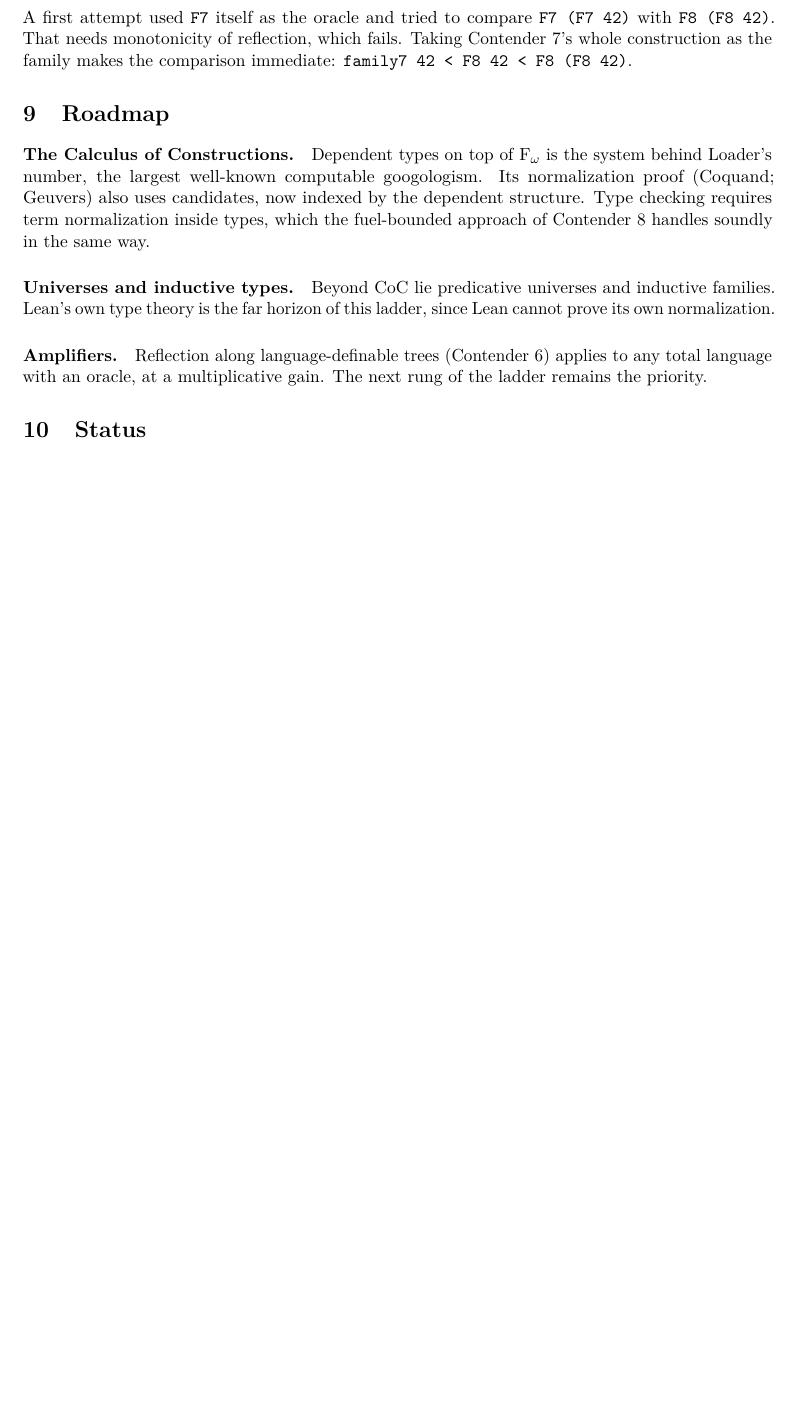
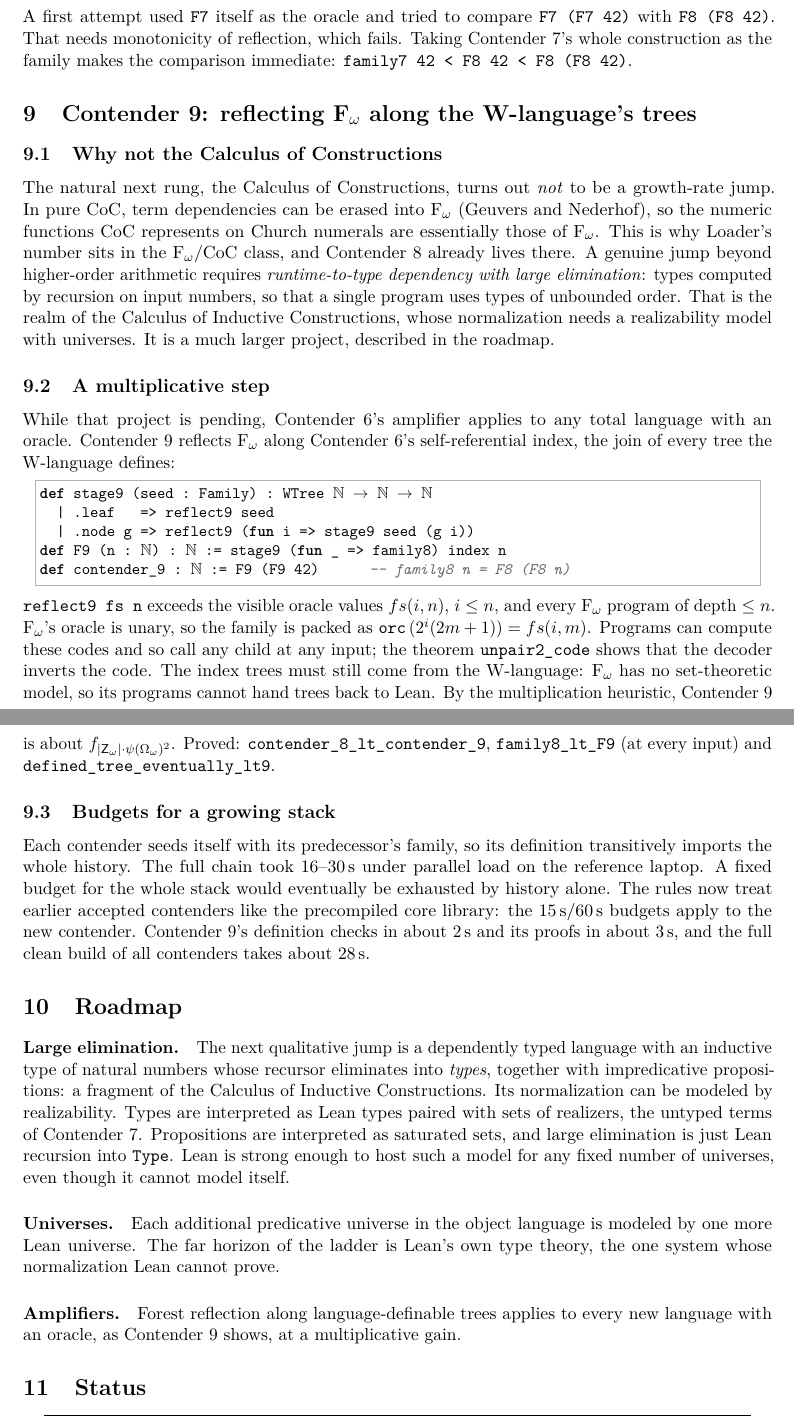
Before and after one commit to VladimirReshetnikov/BusyLean, a LaTeX paper (article/busylean.tex): part of page 7 of 7 before the commit and two parts of pages 7 and 8 of 8 after it, the two joined at a grey line, cut so that both start at the same text, the shorter picture padded with empty space. Compiled offline with pdfLaTeX.

Commit message:
Document Contender 9 and the corrected roadmap
README.md: Contender 9 becomes the current contender (definition, the
packed oracle family, and a table of its theorems). Layout and history
are updated.

article/busylean.tex -> busylean.pdf (now 8 pages): new section
"Contender 9: reflecting F-omega along the W-language's trees":
* Why the Calculus of Constructions is not the next growth-rate jump:
  pure CoC's dependencies erase into F-omega (Geuvers-Nederhof), so its
  representable numeric functions are essentially F-omega's. Loader's
  number is in that class, and so is Contender 8 already. The real
  jump needs runtime-to-type dependency with large elimination.
* The multiplicative step taken meanwhile: Contender 6's amplifier
  over F-omega, with the packed unary oracle and unpair2_code.
* The clarified budget rule for a growing stack of contenders.
The roadmap now targets a dependently typed language with
large-elimination natural numbers and impredicative propositions,
modeled by realizability (Lean types paired with realizer sets of
untyped terms, propositions as saturated sets), with universes modeled
by Lean universes. The status table adds Contender 9 and the planned
Contender 10.

Co-Authored-By: Claude Opus 5.5 <noreply@anthropic.com>

```diff
--- a/article/busylean.tex
+++ b/article/busylean.tex
@@ -380,22 +382,72 @@ family makes the comparison immediate:
 \lean{family7 42 < F8 42 < F8 (F8 42)}.
 
 %======================================================================
+\section{Contender 9: reflecting F$_\omega$ along the W-language's trees}
+
+\subsection{Why not the Calculus of Constructions}
+The natural next rung, the Calculus of Constructions, turns out \emph{not} to
+be a growth-rate jump. In pure CoC, term dependencies can be erased into
+F$_\omega$ (Geuvers and Nederhof), so the numeric functions CoC represents on
+Church numerals are essentially those of F$_\omega$. This is why Loader's number
+sits in the F$_\omega$/CoC class, and Contender~8 already lives there. A genuine
+jump beyond higher-order arithmetic requires \emph{runtime-to-type dependency
+with large elimination}: types computed by recursion on input numbers, so that
+a single program uses types of unbounded order. That is the realm of the
+Calculus of Inductive Constructions, whose normalization needs a realizability
+model with universes. It is a much larger project, described in the roadmap.
+
+\subsection{A multiplicative step}
+While that project is pending, Contender~6's amplifier applies to any total
+language with an oracle. Contender~9 reflects F$_\omega$ along Contender~6's
+self-referential index, the join of every tree the W-language defines:
+\begin{lstlisting}
+def stage9 (seed : Family) : WTree ℕ → ℕ → ℕ
+  | .leaf   => reflect9 seed
+  | .node g => reflect9 (fun i => stage9 seed (g i))
+def F9 (n : ℕ) : ℕ := stage9 (fun _ => family8) index n
+def contender_9 : ℕ := F9 (F9 42)      -- family8 n = F8 (F8 n)
+\end{lstlisting}
+\lean{reflect9 fs n} exceeds the visible oracle values $fs(i,n)$, $i\le n$, and
+every F$_\omega$ program of depth $\le n$. F$_\omega$'s oracle is unary, so the
+family is packed as $\mathtt{orc}\,(2^i(2m+1)) = fs(i,m)$. Programs can compute
+these codes and so call any child at any input; the theorem
+\lean{unpair2\_code} shows that the decoder inverts the code. The index trees
+must still come from the W-language: F$_\omega$ has no set-theoretic model, so
+its programs cannot hand trees back to Lean. By the multiplication heuristic,
+Contender~9 is about $f_{|\mathsf{Z}_\omega|\cdot\psi(\Omega_\omega)^2}$.
+Proved: \lean{contender\_8\_lt\_contender\_9}, \lean{family8\_lt\_F9} (at every
+input) and \lean{defined\_tree\_eventually\_lt9}.
+
+\subsection{Budgets for a growing stack}
+Each contender seeds itself with its predecessor's family, so its definition
+transitively imports the whole history. The full chain took 16--30\,s under
+parallel load on the reference laptop. A fixed budget for the whole stack would
+eventually be exhausted by history alone. The rules now treat earlier accepted
+contenders like the precompiled core library: the 15\,s/60\,s budgets apply to
+the new contender. Contender~9's definition checks in about 2\,s and its proofs
+in about 3\,s, and the full clean build of all contenders takes about 28\,s.
+
+%======================================================================
 \section{Roadmap}
 
-\paragraph{The Calculus of Constructions.} Dependent types on top of
-F$_\omega$ is the system behind Loader's number, the largest well-known
-computable googologism. Its normalization proof (Coquand; Geuvers) also uses
-candidates, now indexed by the dependent structure. Type checking requires
-term normalization inside types, which the fuel-bounded approach of
-Contender~8 handles soundly in the same way.
+\paragraph{Large elimination.} The next qualitative jump is a dependently typed
+language with an inductive type of natural numbers whose recursor eliminates
+into \emph{types}, together with impredicative propositions: a fragment of the
+Calculus of Inductive Constructions. Its normalization can be modeled by
+realizability. Types are interpreted as Lean types paired with sets of
+realizers, the untyped terms of Contender~7. Propositions are interpreted as
+saturated sets, and large elimination is just Lean recursion into
+\lean{Type}. Lean is strong enough to host such a model for any fixed number of
+universes, even though it cannot model itself.
 
-\paragraph{Universes and inductive types.} Beyond CoC lie predicative
-universes and inductive families. Lean's own type theory is the far horizon of
-this ladder, since Lean cannot prove its own normalization.
+\paragraph{Universes.} Each additional predicative universe in the object
+language is modeled by one more Lean universe. The far horizon of the ladder
+is Lean's own type theory, the one system whose normalization Lean cannot
+prove.
 
-\paragraph{Amplifiers.} Reflection along language-definable trees
-(Contender~6) applies to any total language with an oracle, at a
-multiplicative gain. The next rung of the ladder remains the priority.
+\paragraph{Amplifiers.} Forest reflection along language-definable trees
+applies to every new language with an oracle, as Contender~9 shows, at a
+multiplicative gain.
 
 %======================================================================
 \section{Status}
```
Also changed, not shown: README.md, article/busylean.pdf, article/busylean.tex (7 more changed lines).
